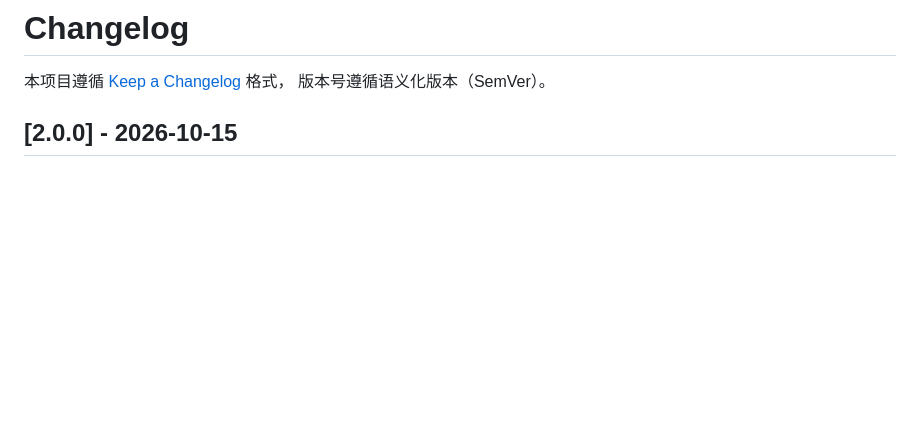
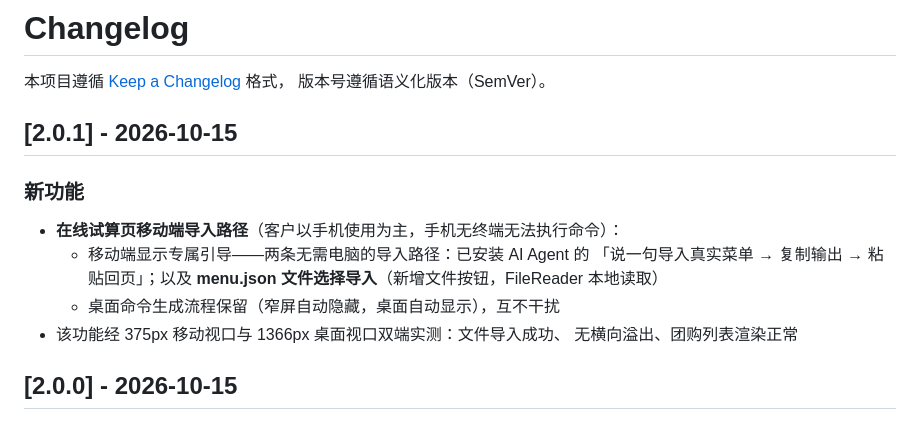
Before and after one commit to yuxinlaile/McD-Saver-MaiMai, a Markdown page: CHANGELOG.md, the part around the change. Drawn GitHub-style; blank space fills up the shorter version.

Commit message:
release: v2.0.1——试算页移动端导入路径（Agent 粘贴引导 + menu.json 文件导入）

```diff
--- a/CHANGELOG.md
+++ b/CHANGELOG.md
@@ -2,6 +2,18 @@
 
 本项目遵循 [Keep a Changelog](https://keepachangelog.com/zh-CN/1.1.0/) 格式，
 版本号遵循语义化版本（SemVer）。
+
+## [2.0.1] - 2026-10-15
+
+### 新功能
+
+- **在线试算页移动端导入路径**（客户以手机使用为主，手机无终端无法执行命令）：
+  - 移动端显示专属引导——两条无需电脑的导入路径：已安装 AI Agent 的
+    「说一句导入真实菜单 → 复制输出 → 粘贴回页」；以及
+    **menu.json 文件选择导入**（新增文件按钮，FileReader 本地读取）
+  - 桌面命令生成流程保留（窄屏自动隐藏，桌面自动显示），互不干扰
+- 该功能经 375px 移动视口与 1366px 桌面视口双端实测：文件导入成功、
+  无横向溢出、团购列表渲染正常
 
 ## [2.0.0] - 2026-10-15
 
```
